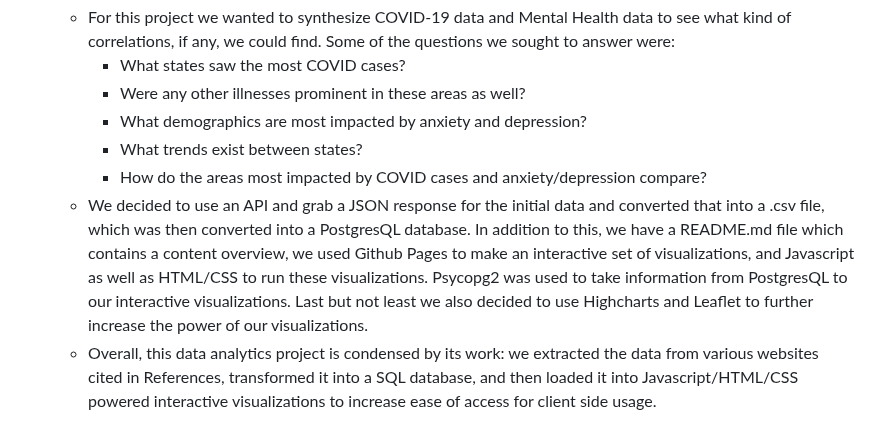
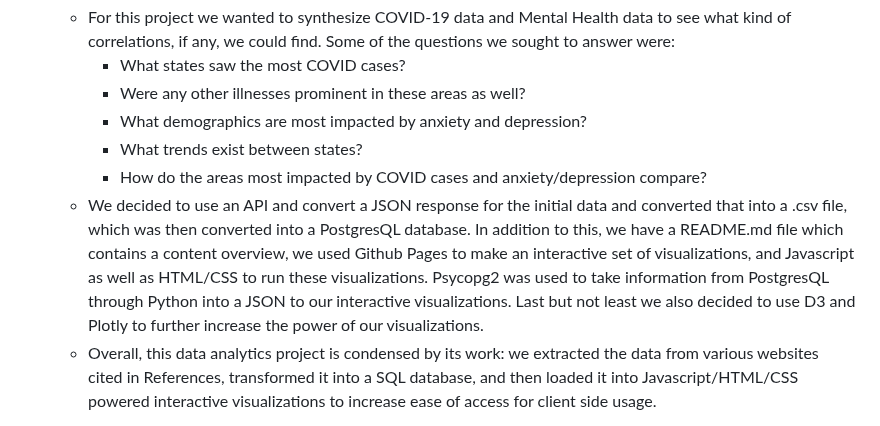
Before and after one commit to leowheeler1/project3main, a Markdown page: README.md, the part around the change. Drawn GitHub-style.

Commit message:
Changed minor details

```diff
--- a/README.md
+++ b/README.md
@@ -7,7 +7,7 @@
         - What demographics are most impacted by anxiety and depression?
         - What trends exist between states?
         - How do the areas most impacted by COVID cases and anxiety/depression compare?
-    - We decided to use an API and grab a JSON response for the initial data and converted that into a .csv file, which was then converted into a PostgresQL database. In addition to this, we have a README.md file which contains a content overview, we used Github Pages to make an interactive set of visualizations,  and Javascript as well as HTML/CSS to run these visualizations. Psycopg2 was used to take information from PostgresQL to our interactive visualizations. Last but not least we also decided to use Highcharts and Leaflet to further increase the power of our visualizations.
+    - We decided to use an API and convert a JSON response for the initial data and converted that into a .csv file, which was then converted into a PostgresQL database. In addition to this, we have a README.md file which contains a content overview, we used Github Pages to make an interactive set of visualizations,  and Javascript as well as HTML/CSS to run these visualizations. Psycopg2 was used to take information from PostgresQL through Python into a JSON to our interactive visualizations. Last but not least we also decided to use D3 and Plotly to further increase the power of our visualizations.
     - Overall, this data analytics project is condensed by its work: we extracted the data from various websites cited in References, transformed it into a SQL database, and then loaded it into Javascript/HTML/CSS powered interactive visualizations to increase ease of access for client side usage.
 
 - Instructions
```
